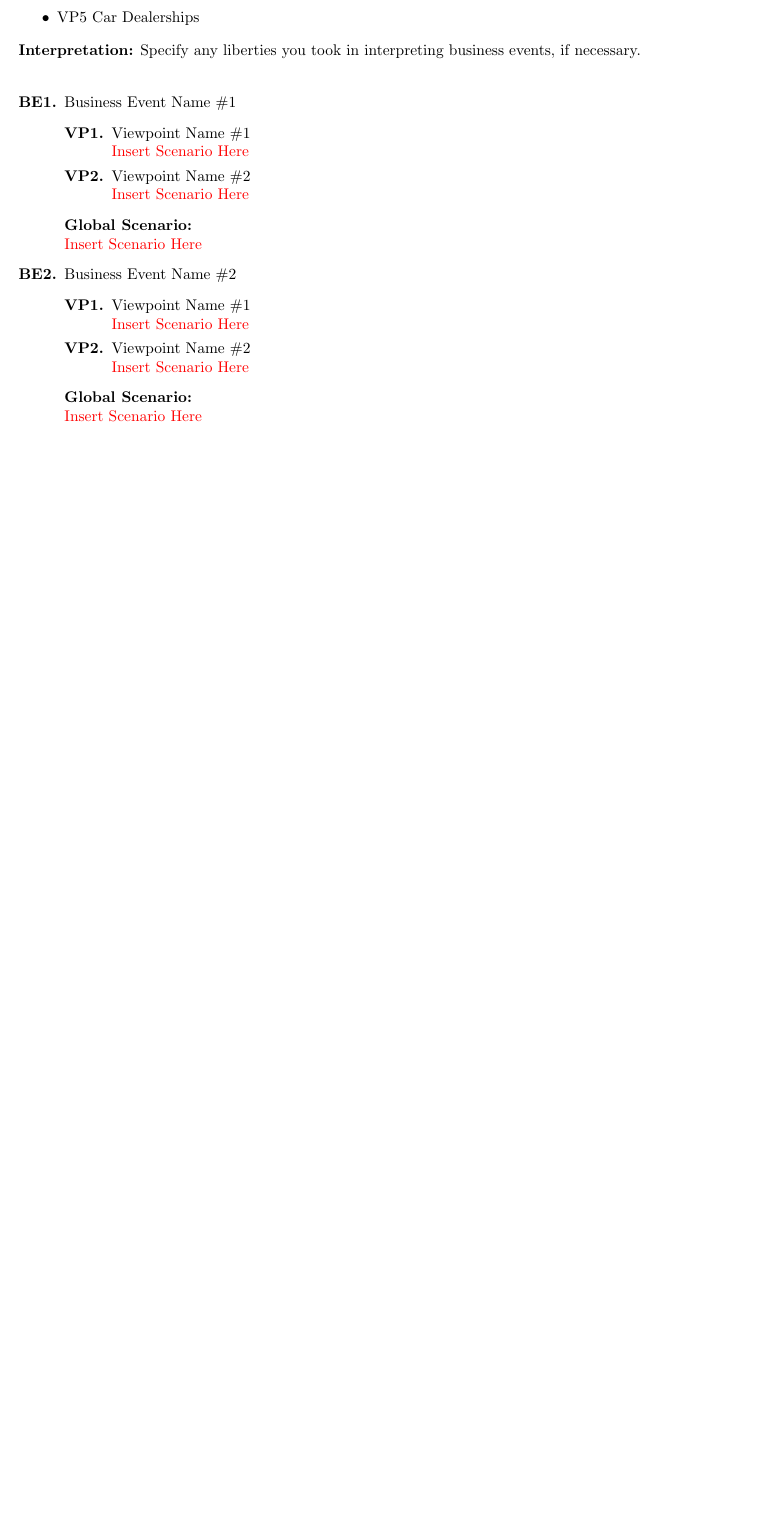
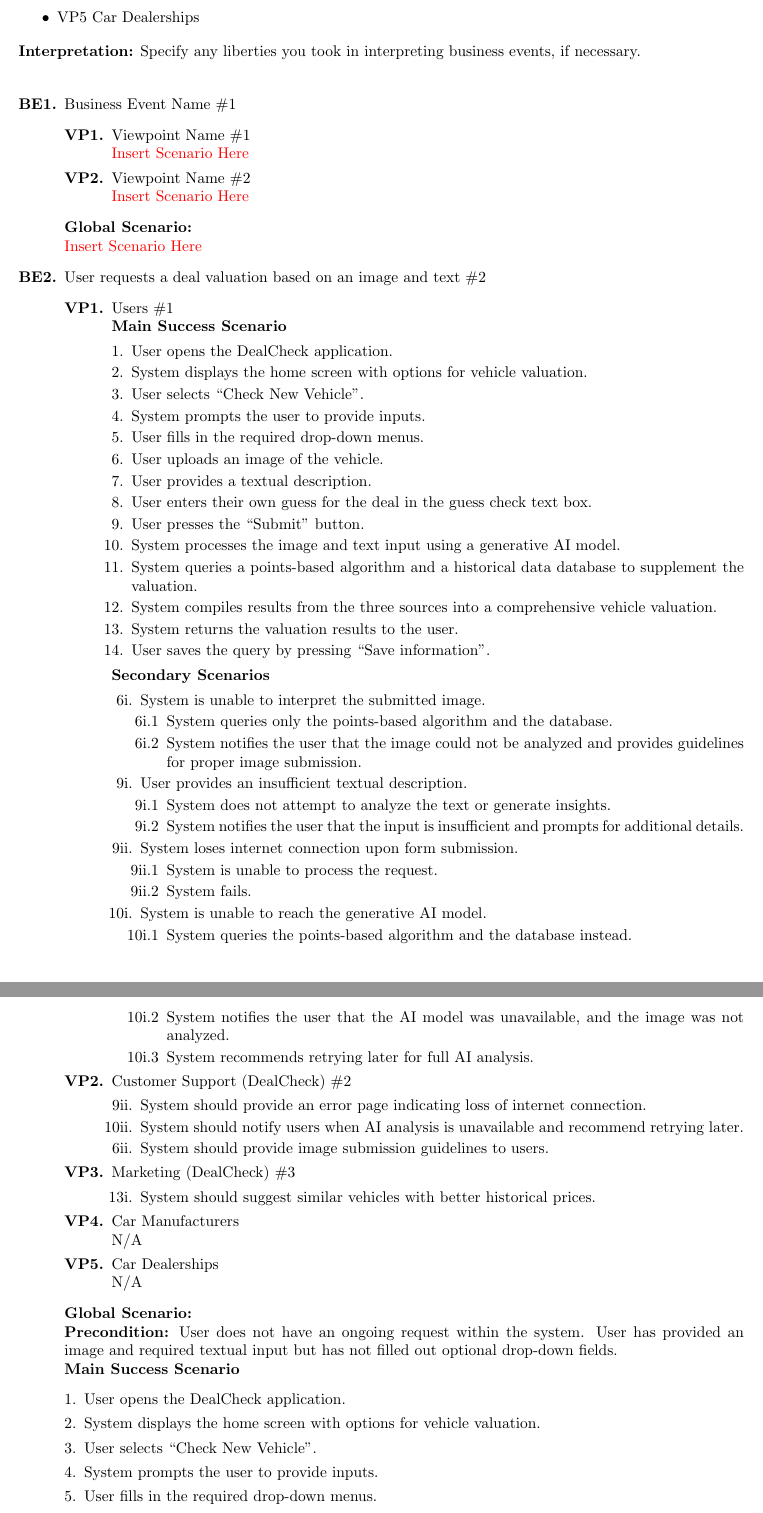
Before and after one commit to AhsanM71/SFWRENG-3A04-D1, a LaTeX document (main.tex): part of page 5 of 12 before the commit and two parts of pages 5 and 6 of 14 after it, the two joined at a grey line, cut so that both start at the same text, the shorter picture padded with empty space. Compiled offline with pdfLaTeX.

Commit message:
Completed Business Event 2 - User requests a deal valuation based on an image and text

```diff
--- a/main.tex
+++ b/main.tex
@@ -273,12 +273,70 @@
 		{\bf Global Scenario:}\\
 		\textcolor{red}{Insert Scenario Here}
 
-	\item Business Event Name \#2
-	\begin{enumerate}[{\bf VP1.}]
-		\item Viewpoint Name \#1 \\
-		\textcolor{red}{Insert Scenario Here}
-		\item Viewpoint Name \#2 \\
-		\textcolor{red}{Insert Scenario Here}
-	\end{enumerate}
-	{\bf Global Scenario:}\\
-	\textcolor{red}{Insert Scenario Here}
+  \item User requests a deal valuation based on an image and text \#2
+    \begin{enumerate}[{\bf VP1.}]
+      \item Users \#1 \\
+        \textbf{Main Success Scenario}
+        \begin{enumerate}[1.]
+          \item User opens the DealCheck application.
+          \item System displays the home screen with options for vehicle valuation.
+          \item User selects ``Check New Vehicle''.
+          \item System prompts the user to provide inputs.
+          \item User fills in the required drop-down menus.
+          \item User uploads an image of the vehicle.
+          \item User provides a textual description.
+          \item User enters their own guess for the deal in the guess check text box.
+          \item User presses the ``Submit'' button.
+          \item System processes the image and text input using a generative AI model.
+          \item System queries a points-based algorithm and a historical data database to supplement the valuation.
+          \item System compiles results from the three sources into a comprehensive vehicle valuation.
+          \item System returns the valuation results to the user.
+          \item User saves the query by pressing ``Save information''.
+        \end{enumerate}
+        \textbf{Secondary Scenarios}
+        \begin{enumerate}
+          \item[6i.] System is unable to interpret the submitted image.
+          \begin{enumerate}
+            \item[6i.1] System queries only the points-based algorithm and the database.
+            \item[6i.2] System notifies the user that the image could not be analyzed and provides guidelines for proper image submission.
+          \end{enumerate}
+          \item[9i.] User provides an insufficient textual description.
+          \begin{enumerate}
+            \item[9i.1] System does not attempt to analyze the text or generate insights.
+            \item[9i.2] System notifies the user that the input is insufficient and prompts for additional details.
+          \end{enumerate}
+          \item[9ii.] System loses internet connection upon form submission.
+          \begin{enumerate}
+            \item[9ii.1] System is unable to process the request.
+            \item[9ii.2] System fails.
+          \end{enumerate}
+          \item[10i.] System is unable to reach the generative AI model.
+          \begin{enumerate}
+            \item[10i.1] System queries the points-based algorithm and the database instead.
+            \item[10i.2] System notifies the user that the AI model was unavailable, and the image was not analyzed.
+            \item[10i.3] System recommends retrying later for full AI analysis.
+          \end{enumerate}
+        \end{enumerate}
+      \item Customer Support (DealCheck) \#2
+        \begin{enumerate}
+          \item[9ii.] System should provide an error page indicating loss of internet connection.
+          \item[10ii.] System should notify users when AI analysis is unavailable and recommend retrying later.
+          \item[6ii.] System should provide image submission guidelines to users.
+        \end{enumerate}
+      \item Marketing (DealCheck) \#3
+        \begin{enumerate}
+          \item[13i.] System should suggest similar vehicles with better historical prices.
+        \end{enumerate}
+      \item Car Manufacturers \\ N/A
+      \item Car Dealerships \\ N/A
+    \end{enumerate}
+    {\bf Global Scenario:}\\
+    \textbf{Precondition:} User does not have an ongoing request within the system. User has provided an image and required textual input but has not filled out optional drop-down fields.\\
+    \textbf{Main Success Scenario}
+    \begin{enumerate}[1.]
+      \item User opens the DealCheck application.
+      \item System displays the home screen with options for vehicle valuation.
+      \item User selects ``Check New Vehicle''.
+      \item System prompts the user to provide inputs.
+      \item User fills in the required drop-down menus.
+      \item User uploads an image of the vehicle.
```
Also changed, not shown: main.tex (33 more changed lines).
